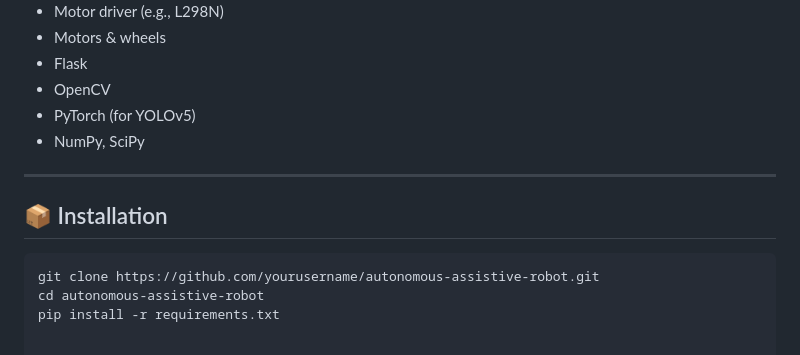
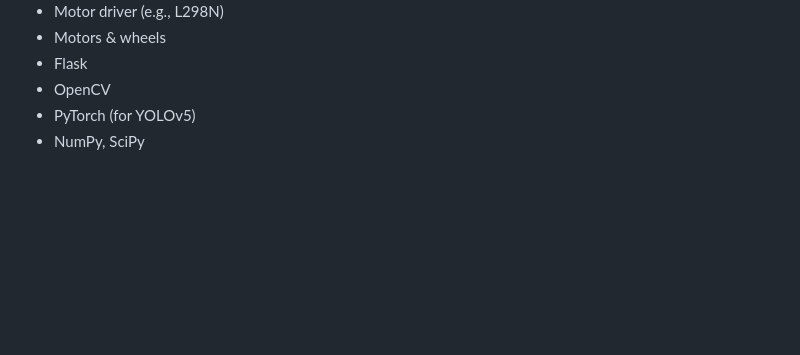
Before and after one commit to swaroopreddy07/Vision-And-Voice-Guided-Human-Following-Robot, a Markdown page: README.md, the part around the change. GitHub-like rendering; blank space fills up the shorter version.

````diff
--- a/README.md
+++ b/README.md
@@ -91,12 +91,3 @@ This project aims to build an **Autonomous Assistive Robot** that combines **com
 - OpenCV
 - PyTorch (for YOLOv5)
 - NumPy, SciPy
-
----
-
-## 📦 Installation
-
-```bash
-git clone https://github.com/yourusername/autonomous-assistive-robot.git
-cd autonomous-assistive-robot
-pip install -r requirements.txt
````
